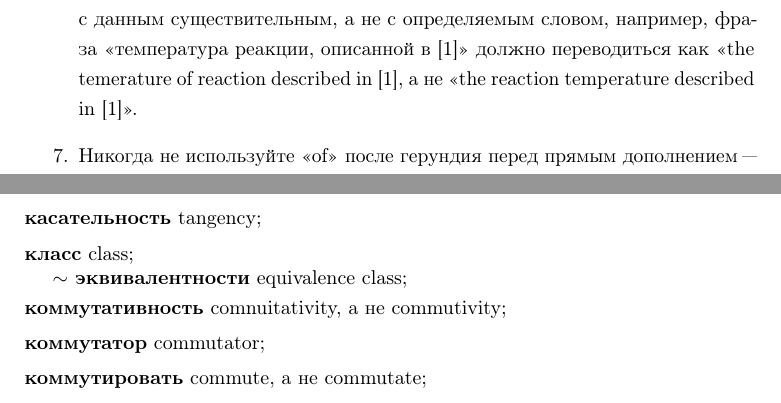
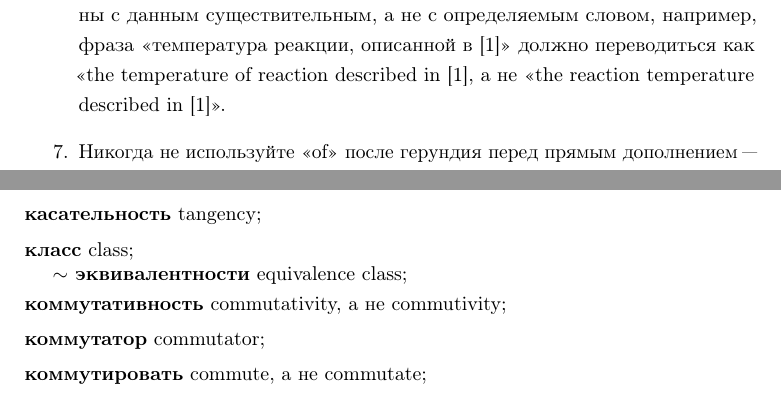
Before and after one commit to megabyde/math-rus-eng-cheatsheet, a LaTeX document (cheatsheet.tex): two parts of pages 5 and 17 of 30, joined at a grey line, cut so that both start at the same text. Compiled offline with pdfLaTeX.

Commit message:
Fix spell errors (#16)

```diff
--- a/cheatsheet.tex
+++ b/cheatsheet.tex
@@ -218,7 +218,7 @@
     He используйте существительное в роли определения, если за ним следуют слова или выражения,
     которые по смыслу или грамматически связаны с~данным существительным, а не с определяемым
     словом, например, фраза <<температура реакции, описанной в [1]>> должно переводиться как <<the
-    temerature оf reaction described in [1], а не <<the reaction temperature described in [1]>>.
+    temperature of reaction described in [1], а не <<the reaction temperature described in [1]>>.
 
   \item Никогда не используйте <<of>> после герундия перед прямым дополнением "--- это грубая
     грамматическая ошибка. Чтобы лучше запомнить это правило, можно провести следующую аналогию с
@@ -736,7 +737,7 @@ with respect to $x$);
 \dictentry{класс} {class;\\
   \textbf{\word\ эквивалентности} equivalence class;
 }
-\dictentry{коммутативность} {comnuitativity, а не commutivity;}
+\dictentry{коммутативность} {commutativity, а не commutivity;}
 \dictentry{коммутатор} {commutator;}
 \dictentry{коммутировать} {commute, а не commutate;}
 \dictentry{конечномерный} {finite-dimensional;}
```
Also changed, not shown: cheatsheet.tex (9 more changed lines).
